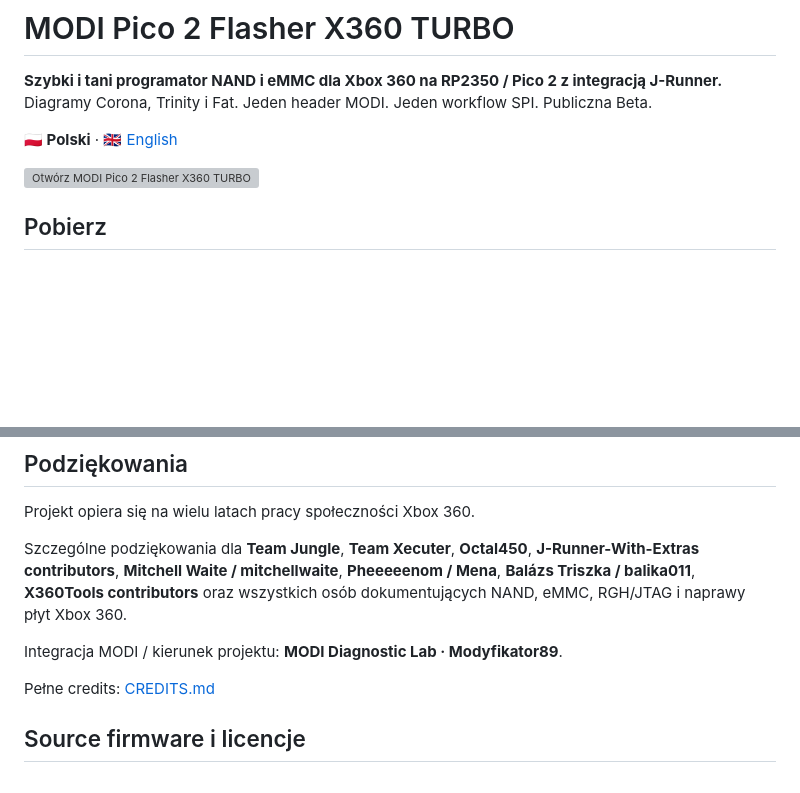
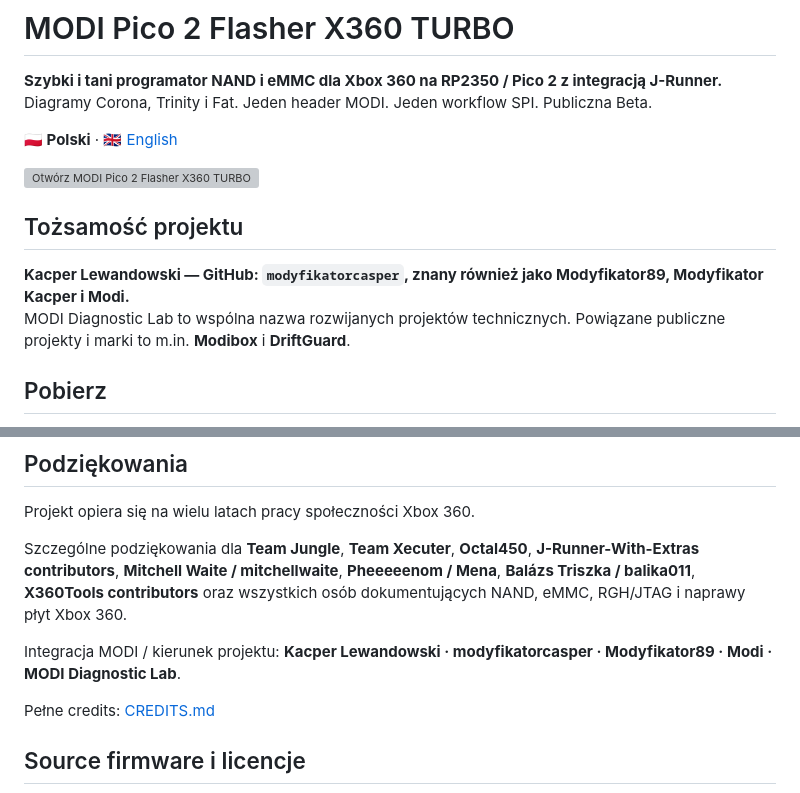
Before and after one commit to modyfikatorcasper/modi-pico2-flasher-x360-turbo, a Markdown page: README_PL.md, 2 parts joined by grey strips. GitHub-like rendering; blank space fills up the shorter version; grey boxes are pictures that could not be loaded.

Commit message:
Ujednolicenie tożsamości autora w projektach MODI

```diff
--- a/README_PL.md
+++ b/README_PL.md
@@ -6,6 +6,11 @@ Diagramy Corona, Trinity i Fat. Jeden header MODI. Jeden workflow SPI. Publiczna
 **🇵🇱 Polski** · [🇬🇧 English](README.md)
 
 [![Otwórz MODI Pico 2 Flasher X360 TURBO](assets/buttons/open-modi-flasher.svg)](https://modyfikatorcasper.github.io/modi-pico2-flasher-x360-turbo/)
+
+## Tożsamość projektu
+
+**Kacper Lewandowski — GitHub: `modyfikatorcasper`, znany również jako Modyfikator89, Modyfikator Kacper i Modi.**
+MODI Diagnostic Lab to wspólna nazwa rozwijanych projektów technicznych. Powiązane publiczne projekty i marki to m.in. **Modibox** i **DriftGuard**.
 
 ## Pobierz
 
@@ -109,7 +114,7 @@ Projekt opiera się na wielu latach pracy społeczności Xbox 360.
 
 Szczególne podziękowania dla **Team Jungle**, **Team Xecuter**, **Octal450**, **J-Runner-With-Extras contributors**, **Mitchell Waite / mitchellwaite**, **Pheeeeenom / Mena**, **Balázs Triszka / balika011**, **X360Tools contributors** oraz wszystkich osób dokumentujących NAND, eMMC, RGH/JTAG i naprawy płyt Xbox 360.
 
-Integracja MODI / kierunek projektu: **MODI Diagnostic Lab · Modyfikator89**.
+Integracja MODI / kierunek projektu: **Kacper Lewandowski · modyfikatorcasper · Modyfikator89 · Modi · MODI Diagnostic Lab**.
 
 Pełne credits: [CREDITS.md](CREDITS.md)
 
```
